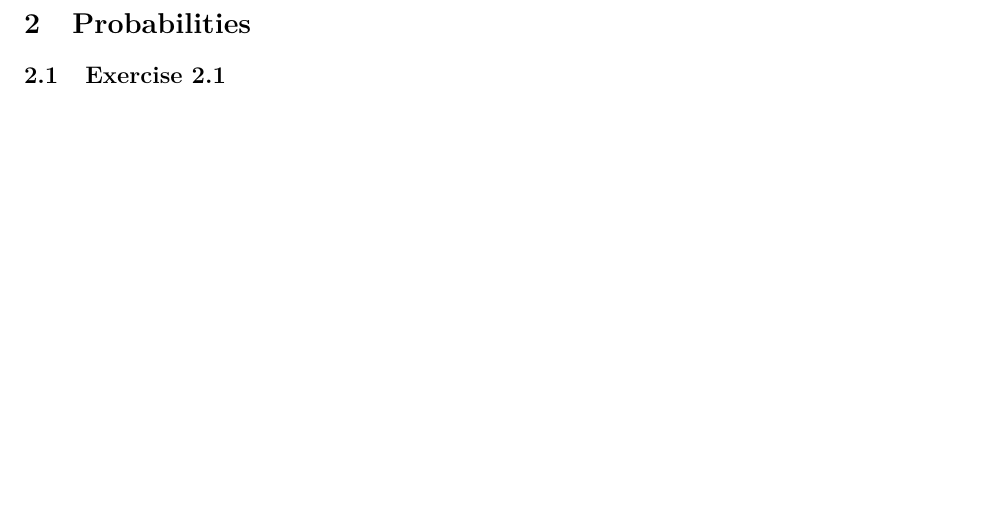
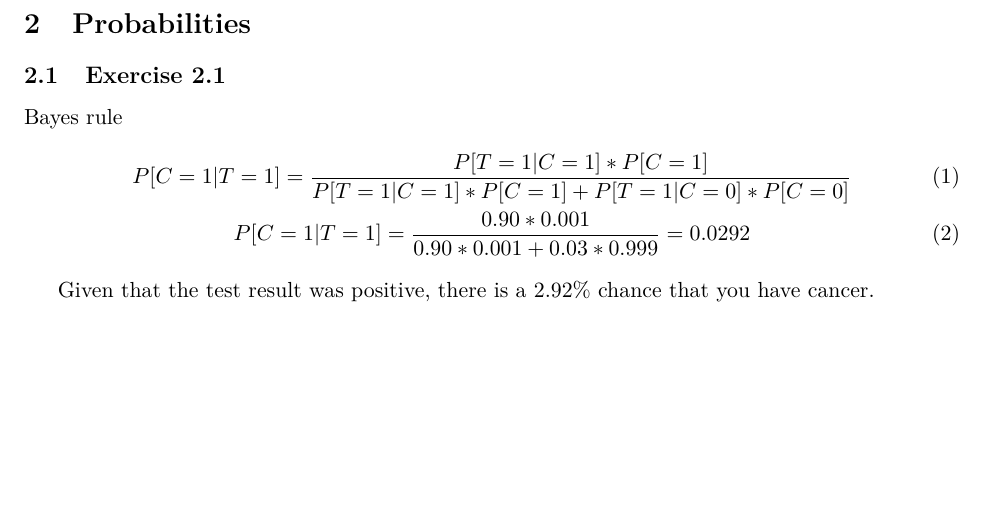
Before and after one commit to Hansespinosa2/deep-learning-bishop-exercises, a LaTeX problem sheet (exercises/main.tex, which reads exercises/chapters/chapter2.tex): part of page 3 of 3, cut so that both start at the same text. Compiled offline with pdfLaTeX.

Commit message:
Answer 2.1

```diff
--- a/exercises/chapters/chapter2.tex
+++ b/exercises/chapters/chapter2.tex
@@ -1,3 +1,10 @@
 \section{Probabilities}
 
 \subsection{Exercise 2.1}
+Bayes rule
+\begin{gather}
+  P[C=1|T=1] = \frac{P[T=1|C=1]*P[C=1]}{P[T=1|C=1]*P[C=1] + P[T=1|C=0]*P[C=0]} \\
+  P[C=1|T=1]= \frac{0.90*0.001}{0.90*0.001 + 0.03*0.999} = 0.0292
+\end{gather}
+
+Given that the test result was positive, there is a 2.92\% chance that you have cancer.
```
Also changed, not shown: exercises/main.pdf, 7 other files.
